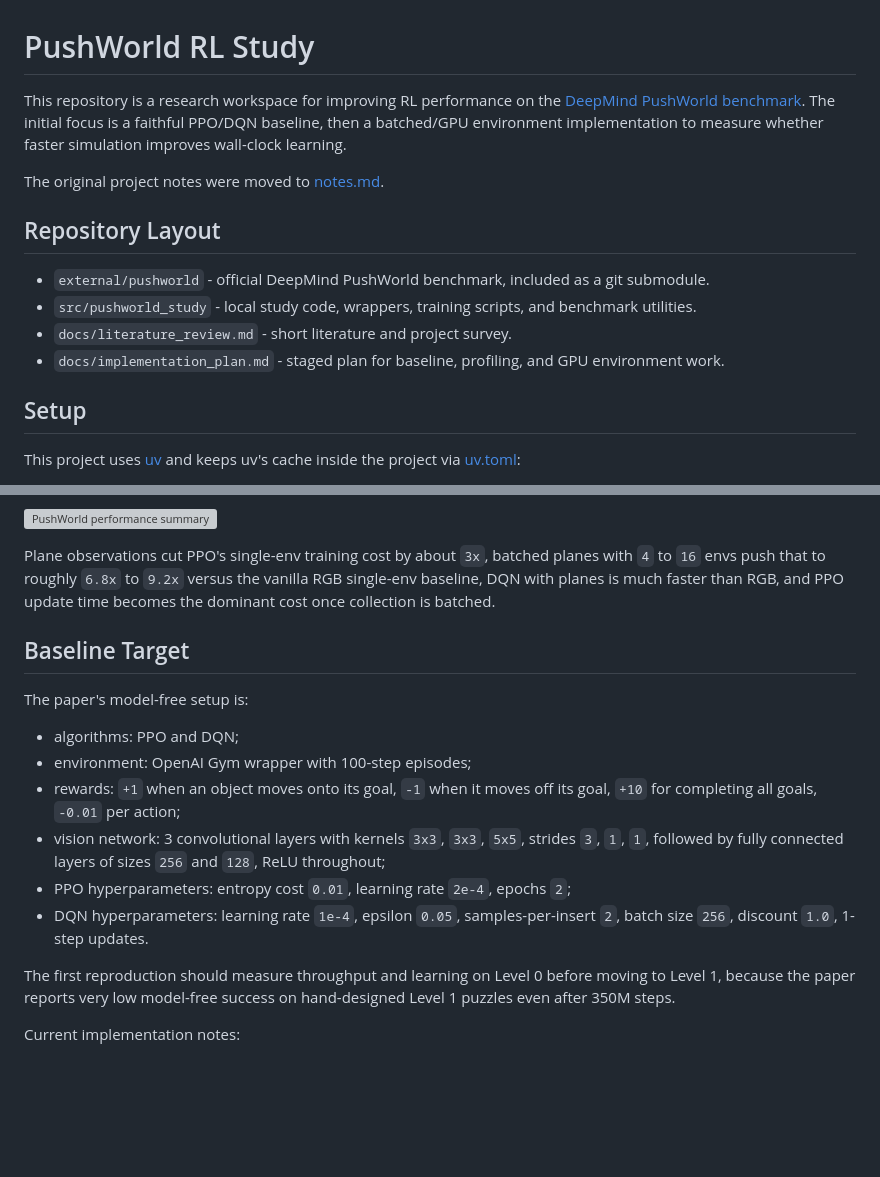
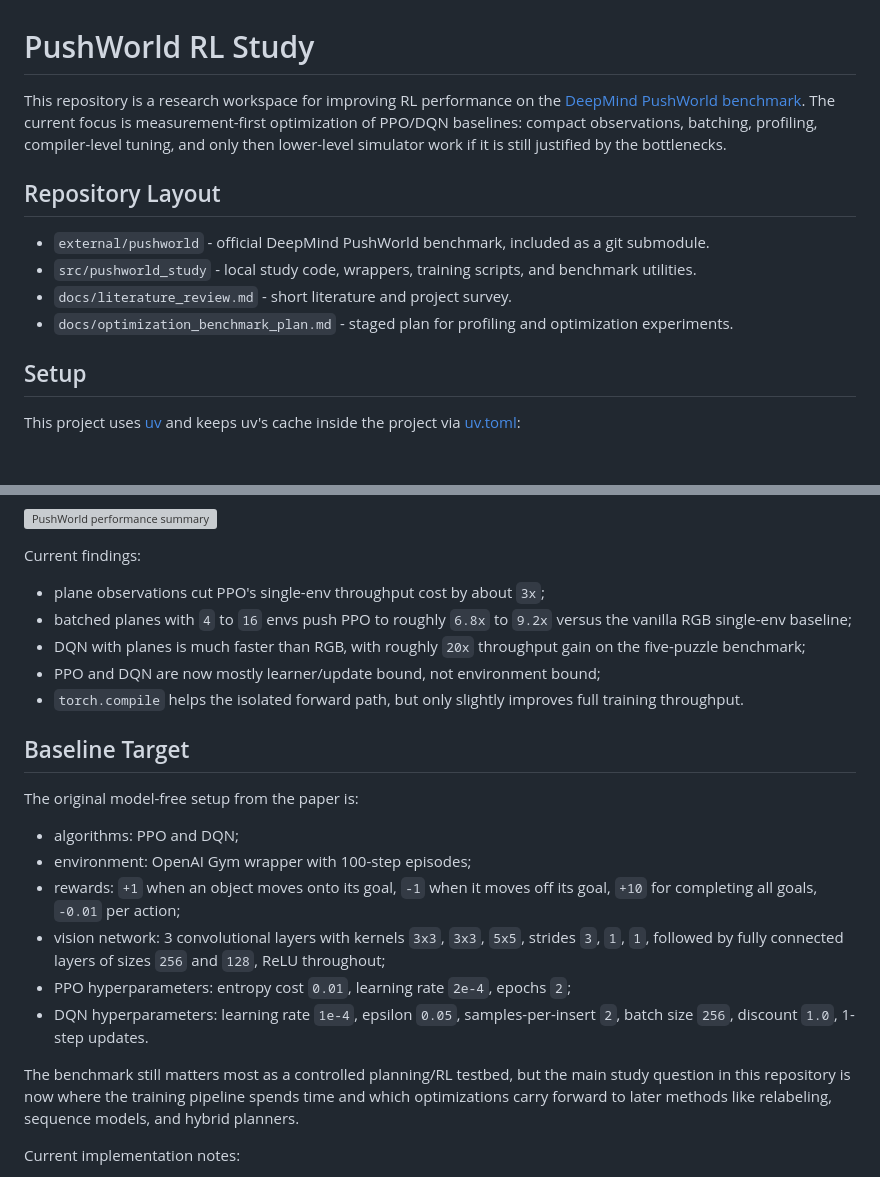
Before and after one commit to eivankin/pushworld, a Markdown page: README.md, 2 parts joined by grey strips. GitHub-like rendering; blank space fills up the shorter version; grey boxes are pictures that could not be loaded.

Commit message:
add qr to repo + update readme

```diff
--- a/README.md
+++ b/README.md
@@ -2,10 +2,9 @@
 
 This repository is a research workspace for improving RL performance on the
 [DeepMind PushWorld benchmark](https://github.com/google-deepmind/pushworld).
-The initial focus is a faithful PPO/DQN baseline, then a batched/GPU environment
-implementation to measure whether faster simulation improves wall-clock learning.
-
-The original project notes were moved to [notes.md](notes.md).
+The current focus is measurement-first optimization of PPO/DQN baselines:
+compact observations, batching, profiling, compiler-level tuning, and only then
+lower-level simulator work if it is still justified by the bottlenecks.
 
 ## Repository Layout
 
@@ -14,8 +13,8 @@ The original project notes were moved to [notes.md](notes.md).
 - `src/pushworld_study` - local study code, wrappers, training scripts, and
   benchmark utilities.
 - `docs/literature_review.md` - short literature and project survey.
-- `docs/implementation_plan.md` - staged plan for baseline, profiling, and GPU
-  environment work.
+- `docs/optimization_benchmark_plan.md` - staged plan for profiling and
+  optimization experiments.
 
 ## Setup
 
@@ -131,14 +135,20 @@ runs.
 
 ![PushWorld performance summary](docs/assets/performance_summary.png)
 
-Plane observations cut PPO's single-env training cost by about `3x`, batched
-planes with `4` to `16` envs push that to roughly `6.8x` to `9.2x` versus the
-vanilla RGB single-env baseline, DQN with planes is much faster than RGB, and
-PPO update time becomes the dominant cost once collection is batched.
+Current findings:
+
+- plane observations cut PPO's single-env throughput cost by about `3x`;
+- batched planes with `4` to `16` envs push PPO to roughly `6.8x` to `9.2x`
+  versus the vanilla RGB single-env baseline;
+- DQN with planes is much faster than RGB, with roughly `20x` throughput gain
+  on the five-puzzle benchmark;
+- PPO and DQN are now mostly learner/update bound, not environment bound;
+- `torch.compile` helps the isolated forward path, but only slightly improves
+  full training throughput.
 
 ## Baseline Target
 
-The paper's model-free setup is:
+The original model-free setup from the paper is:
 
 - algorithms: PPO and DQN;
 - environment: OpenAI Gym wrapper with 100-step episodes;
@@ -151,9 +161,10 @@ The paper's model-free setup is:
 - DQN hyperparameters: learning rate `1e-4`, epsilon `0.05`,
   samples-per-insert `2`, batch size `256`, discount `1.0`, 1-step updates.
 
-The first reproduction should measure throughput and learning on Level 0 before
-moving to Level 1, because the paper reports very low model-free success on
-hand-designed Level 1 puzzles even after 350M steps.
+The benchmark still matters most as a controlled planning/RL testbed, but the
+main study question in this repository is now where the training pipeline spends
+time and which optimizations carry forward to later methods like relabeling,
+sequence models, and hybrid planners.
 
 Current implementation notes:
 
```
Also changed, not shown: other parts of README.md (+7 -2 lines), docs/presentation_checkpoint_1/presentation_script.md (+4 -0 lines), docs/presentation_checkpoint_1/presentation_script_compact.md (+4 -0 lines), docs/assets/github_qr.png (added), 2 other files.
